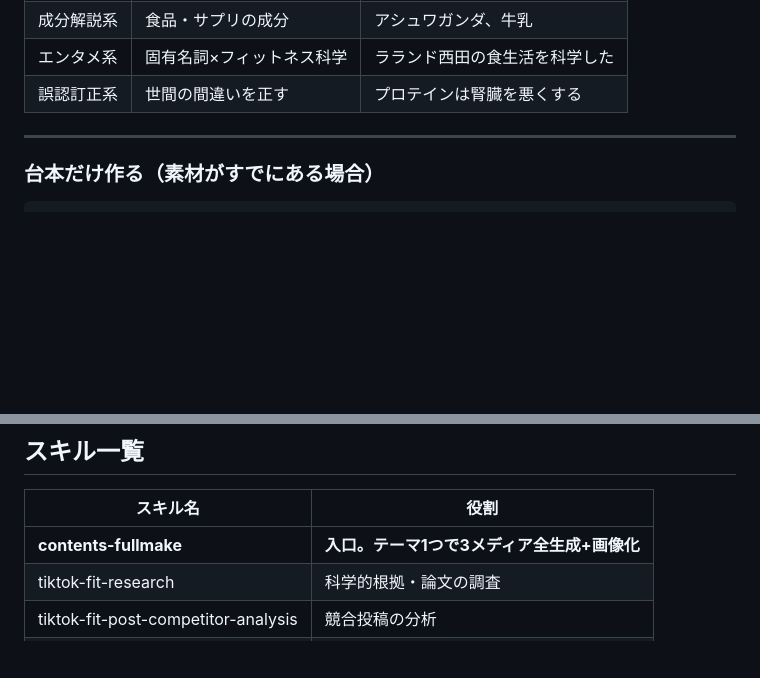
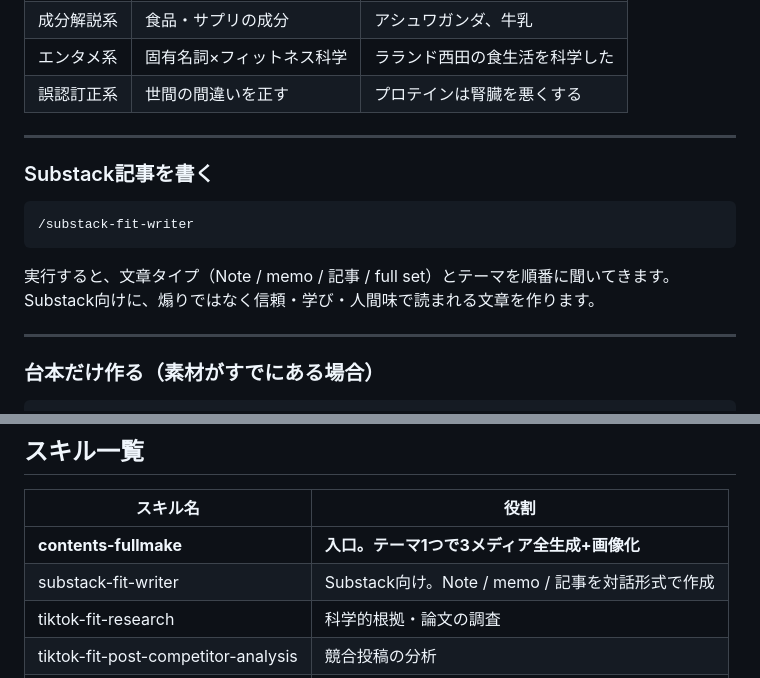
Before and after one commit to umeasyuyuki/BB_skills, a Markdown page: README.md, 2 parts joined by grey strips. GitHub-like rendering; blank space fills up the shorter version.

Commit message:
Add Substack fit writer skill

````diff
--- a/README.md
+++ b/README.md
@@ -62,6 +62,16 @@ Claude Code を開いて、以下のコマンドを入力するだけです。
 
 ---
 
+### Substack記事を書く
+
+```
+/substack-fit-writer
+```
+
+実行すると、文章タイプ（Note / memo / 記事 / full set）とテーマを順番に聞いてきます。Substack向けに、煽りではなく信頼・学び・人間味で読まれる文章を作ります。
+
+---
+
 ### 台本だけ作る（素材がすでにある場合）
 
 ```
@@ -78,6 +88,7 @@ Claude Code を開いて、以下のコマンドを入力するだけです。
 | スキル名 | 役割 |
 |---|---|
 | **contents-fullmake** | **入口。テーマ1つで3メディア全生成+画像化** |
+| substack-fit-writer | Substack向け。Note / memo / 記事を対話形式で作成 |
 | tiktok-fit-research | 科学的根拠・論文の調査 |
 | tiktok-fit-post-competitor-analysis | 競合投稿の分析 |
 | tiktok-fit-carousel-script | 台本生成（本体） |
````
Also changed, not shown: substack-fit-writer/SKILL.md (added, +280 -0 lines).
